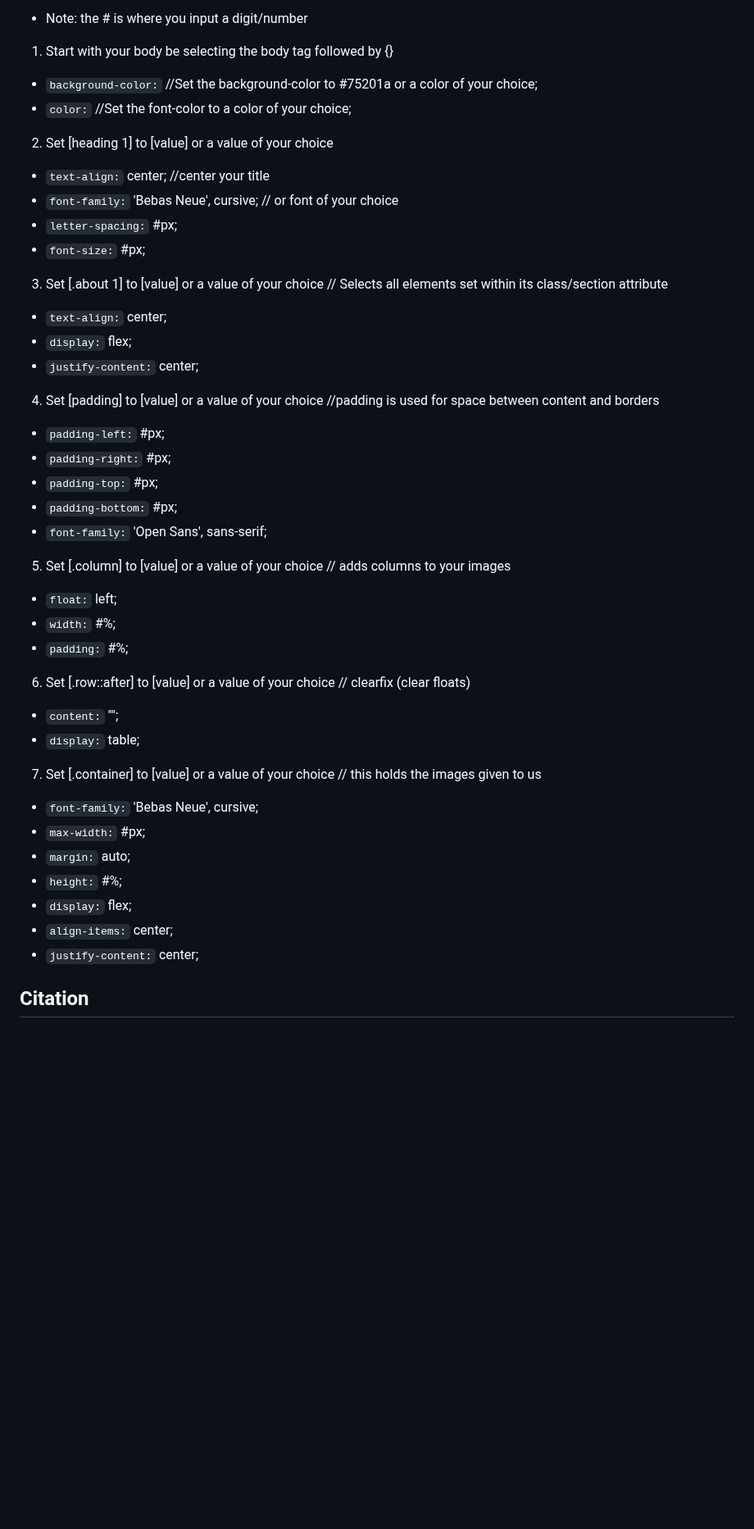
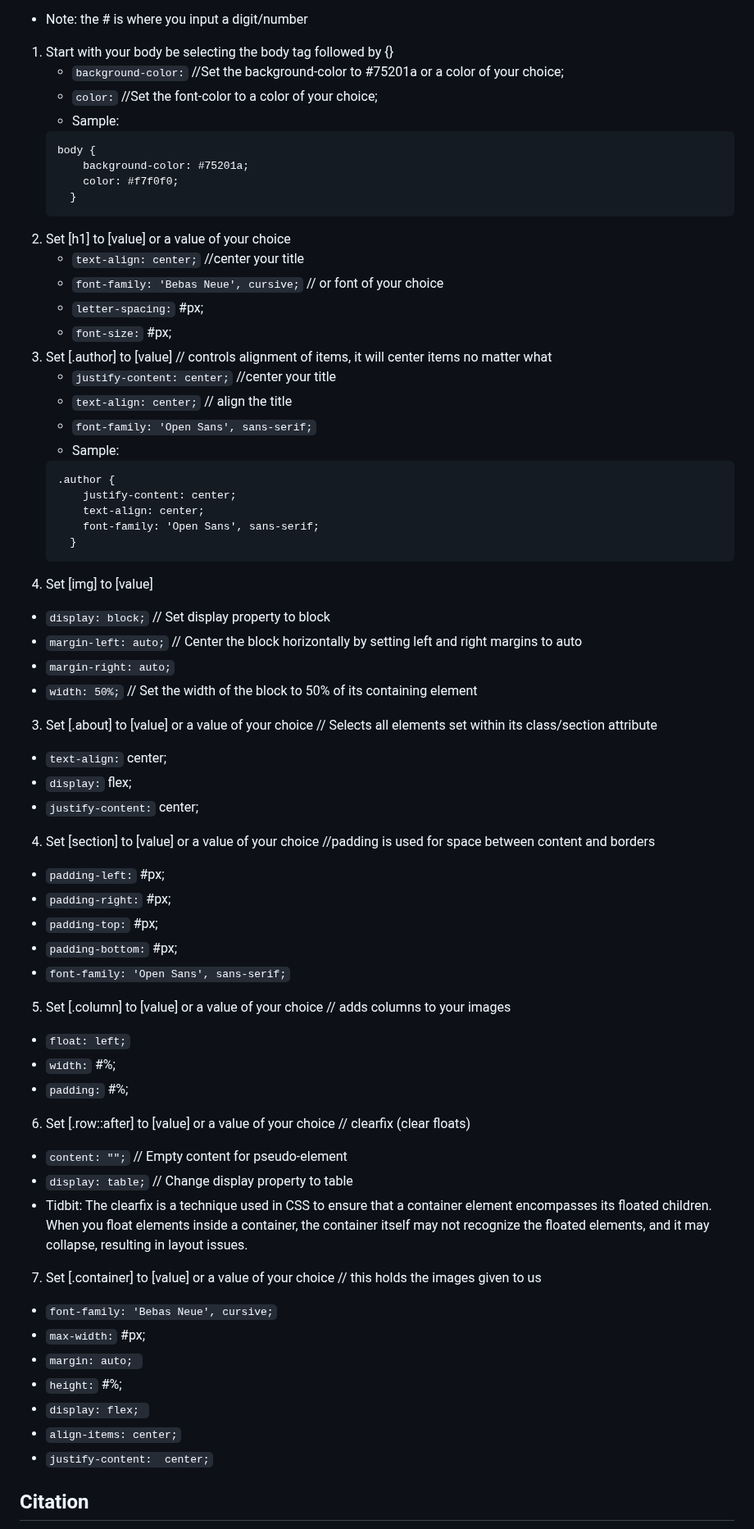
Before and after one commit to bri111/bri111.github.io-ICSpark-Mentor-Project-, a Markdown page: README.md, the part around one of its changes. Shown at 82% size. Drawn GitHub-style; blank space fills up the shorter version.

````diff
--- a/README.md
+++ b/README.md
@@ -137,38 +179,64 @@ Use the CSS properties above to design your website in the CSS file
 * Note: the # is where you input a digit/number
 
 1. Start with your body be selecting the body tag followed by {}
-  - ```background-color:``` //Set the background-color to #75201a or a color of your choice;
-  - ```color:``` //Set the font-color to a color of your choice;
-2. Set [heading 1] to [value] or a value of your choice
-  - ```text-align:``` center; //center your title
-  - ```font-family:``` 'Bebas Neue', cursive; // or font of your choice
-  - ```letter-spacing:``` #px;
- - ```font-size:``` #px;
-3. Set [.about 1] to [value] or a value of your choice  // Selects all elements set within its class/section attribute
+    - ```background-color:``` //Set the background-color to #75201a or a color of your choice;
+    - ```color:``` //Set the font-color to a color of your choice;
+    - Sample:
+    ```
+    body {
+        background-color: #75201a;
+        color: #f7f0f0;
+      }
+    ```
+2. Set [h1] to [value] or a value of your choice
+    - ```text-align: center;``` //center your title
+    - ```font-family: 'Bebas Neue', cursive;``` // or font of your choice
+    - ```letter-spacing:``` #px;
+    - ```font-size:``` #px;
+4. Set [.author] to [value] // controls alignment of items, it will center items no matter what
+    - ```justify-content: center;``` //center your title
+    - ```text-align: center;``` // align the title
+    - ```font-family: 'Open Sans', sans-serif;```
+    -  Sample:
+    ```
+    .author {
+        justify-content: center;
+        text-align: center;
+        font-family: 'Open Sans', sans-serif;
+      }
+    ```
+6. Set [img] to [value]
+  - ```display: block;``` // Set display property to block
+  - ```margin-left: auto;``` // Center the block horizontally by setting left and right margins to auto
+  - ```margin-right: auto;```
+  - ```width: 50%;``` // Set the width of the block to 50% of its containing element
+3. Set [.about] to [value] or a value of your choice  // Selects all elements set within its class/section attribute
   - ```text-align:``` center;
   - ```display:``` flex;
   - ```justify-content:``` center;
-4. Set [padding] to [value] or a value of your choice  //padding is used for space between content and borders
+
+4. Set [section] to [value] or a value of your choice  //padding is used for space between content and borders
   - ```padding-left:``` #px;
   - ```padding-right:``` #px;
   - ```padding-top:``` #px;
   - ```padding-bottom:``` #px;
-  - ```font-family:``` 'Open Sans', sans-serif;
+  - ```font-family: 'Open Sans', sans-serif;```
 5. Set [.column] to [value] or a value of your choice  // adds columns to your images
-  - ```float:``` left;
+  - ```float: left;```
   - ```width:``` #%;
   - ```padding:``` #%;
 6. Set [.row::after] to [value] or a value of your choice // clearfix (clear floats)
-  - ```content:``` "";
-  - ```display:``` table;
+  - ```content: "";``` //  Empty content for pseudo-element
+  - ```display: table;``` // Change display property to table
+  - Tidbit: The clearfix is a technique used in CSS to ensure that a container element encompasses its floated children. When you float elements inside a container, the container itself may not recognize the floated elements, and it may collapse, resulting in layout issues.
 7. Set [.container] to [value] or a value of your choice // this holds the images given to us
-  - ```font-family:``` 'Bebas Neue', cursive;
+  - ```font-family: 'Bebas Neue', cursive;```
   - ```max-width:``` #px;
-  - ```margin:``` auto;
+  - ```margin: auto; ```
   - ```height:``` #%;
-  - ```display:``` flex;
-  - ```align-items:``` center;
-  - ```justify-content:``` center;
+  - ```display: flex; ```
+  - ```align-items: center;```
+  - ```justify-content:  center;```
 
 
 ## Citation
````
Also changed, not shown: other parts of README.md (+53 -11 lines).
